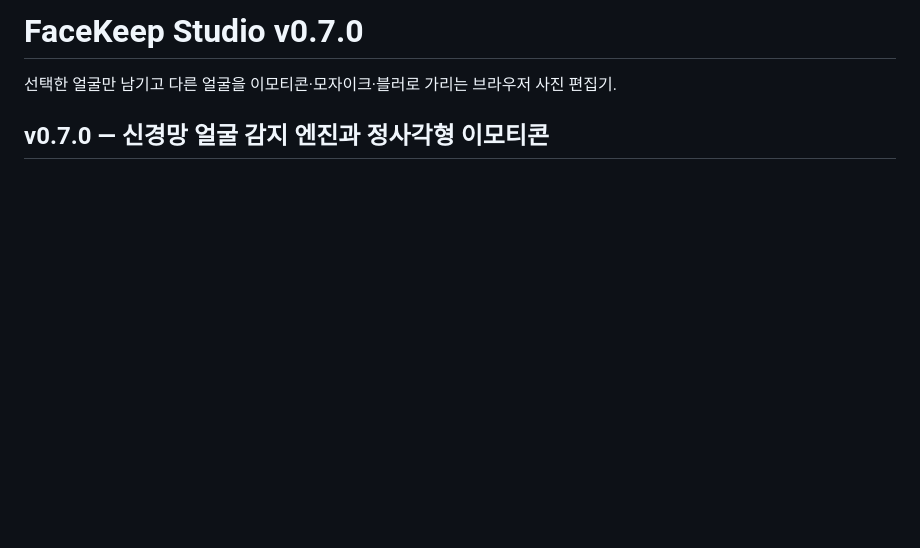
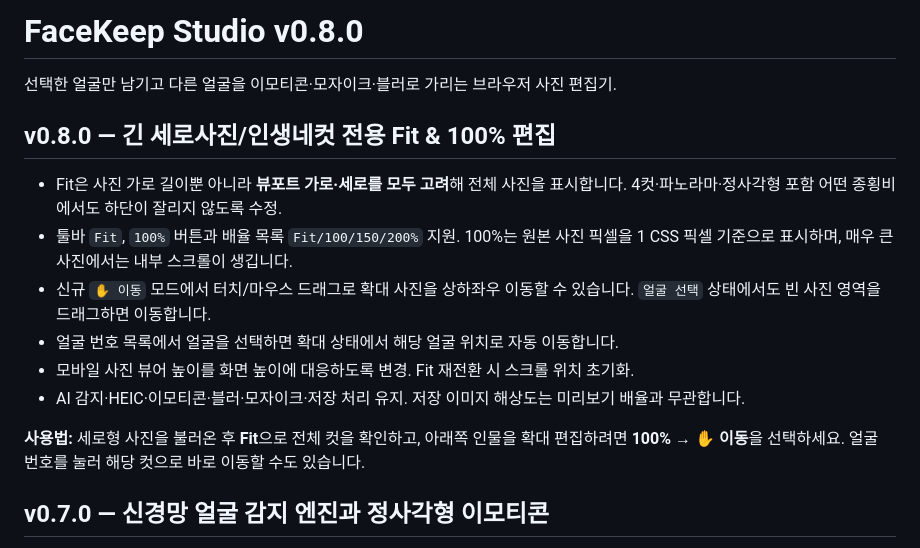
Before and after one commit to kdc916/FaceKeep-Studio, a Markdown page: README.md, the part around the change. Drawn GitHub-style; blank space fills up the shorter version.

Commit message:
docs: v0.8.0 portrait Fit and touch pan guidance

```diff
--- a/README.md
+++ b/README.md
@@ -1,6 +1,17 @@
-# FaceKeep Studio v0.7.0
+# FaceKeep Studio v0.8.0
 
 선택한 얼굴만 남기고 다른 얼굴을 이모티콘·모자이크·블러로 가리는 브라우저 사진 편집기.
+
+## v0.8.0 — 긴 세로사진/인생네컷 전용 Fit & 100% 편집
+
+- Fit은 사진 가로 길이뿐 아니라 **뷰포트 가로·세로를 모두 고려**해 전체 사진을 표시합니다. 4컷·파노라마·정사각형 포함 어떤 종횡비에서도 하단이 잘리지 않도록 수정.
+- 툴바 `Fit`, `100%` 버튼과 배율 목록 `Fit/100/150/200%` 지원. 100%는 원본 사진 픽셀을 1 CSS 픽셀 기준으로 표시하며, 매우 큰 사진에서는 내부 스크롤이 생깁니다.
+- 신규 `✋ 이동` 모드에서 터치/마우스 드래그로 확대 사진을 상하좌우 이동할 수 있습니다. `얼굴 선택` 상태에서도 빈 사진 영역을 드래그하면 이동합니다.
+- 얼굴 번호 목록에서 얼굴을 선택하면 확대 상태에서 해당 얼굴 위치로 자동 이동합니다.
+- 모바일 사진 뷰어 높이를 화면 높이에 대응하도록 변경. Fit 재전환 시 스크롤 위치 초기화.
+- AI 감지·HEIC·이모티콘·블러·모자이크·저장 처리 유지. 저장 이미지 해상도는 미리보기 배율과 무관합니다.
+
+**사용법:** 세로형 사진을 불러온 후 **Fit**으로 전체 컷을 확인하고, 아래쪽 인물을 확대 편집하려면 **100% → ✋ 이동**을 선택하세요. 얼굴 번호를 눌러 해당 컷으로 바로 이동할 수도 있습니다.
 
 ## v0.7.0 — 신경망 얼굴 감지 엔진과 정사각형 이모티콘
 
```
